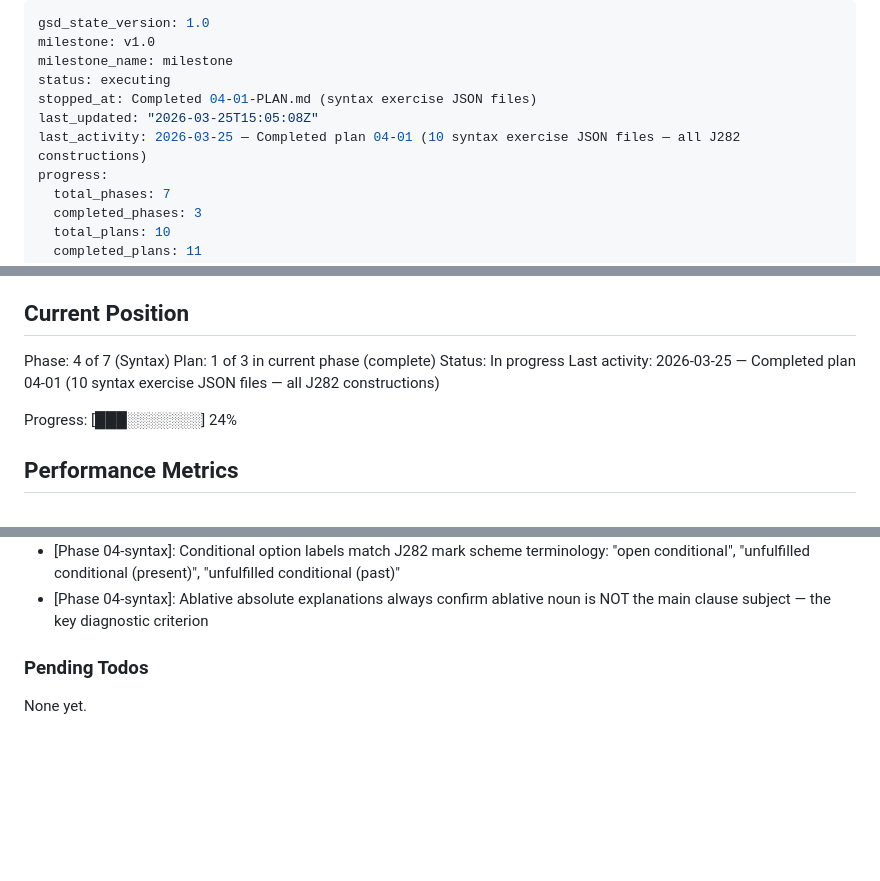
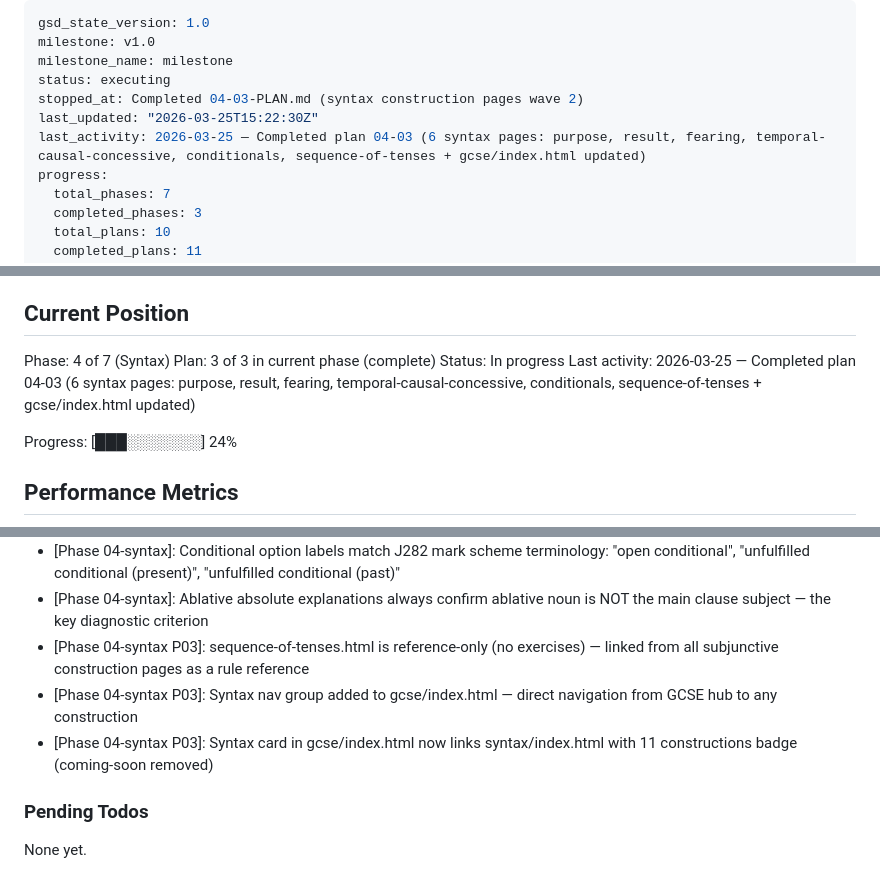
Before and after one commit to joshlamb9-tech/caerus-latin, a Markdown page: .planning/STATE.md, 3 parts joined by grey strips. Rendered like a GitHub page; blank space fills up the shorter version.

Commit message:
docs(04-syntax-03): complete syntax construction pages (wave 2) plan
- SUMMARY.md: 6 syntax pages + gcse/index.html update documented
- STATE.md: plan position updated to 3 of 3, decisions recorded, metrics added
- ROADMAP.md: phase 4 progress updated (2 summaries of 3 plans)

```diff
--- a/.planning/STATE.md
+++ b/.planning/STATE.md
@@ -3,9 +3,9 @@ gsd_state_version: 1.0
 milestone: v1.0
 milestone_name: milestone
 status: executing
-stopped_at: Completed 04-01-PLAN.md (syntax exercise JSON files)
-last_updated: "2026-03-25T15:05:08Z"
-last_activity: 2026-03-25 — Completed plan 04-01 (10 syntax exercise JSON files — all J282 constructions)
+stopped_at: Completed 04-03-PLAN.md (syntax construction pages wave 2)
+last_updated: "2026-03-25T15:22:30Z"
+last_activity: 2026-03-25 — Completed plan 04-03 (6 syntax pages: purpose, result, fearing, temporal-causal-concessive, conditionals, sequence-of-tenses + gcse/index.html updated)
 progress:
   total_phases: 7
   completed_phases: 3
@@ -26,9 +26,9 @@ See: .planning/PROJECT.md (updated 2026-03-23)
 ## Current Position
 
 Phase: 4 of 7 (Syntax)
-Plan: 1 of 3 in current phase (complete)
+Plan: 3 of 3 in current phase (complete)
 Status: In progress
-Last activity: 2026-03-25 — Completed plan 04-01 (10 syntax exercise JSON files — all J282 constructions)
+Last activity: 2026-03-25 — Completed plan 04-03 (6 syntax pages: purpose, result, fearing, temporal-causal-concessive, conditionals, sequence-of-tenses + gcse/index.html updated)
 
 Progress: [███░░░░░░░] 24%
 
@@ -90,6 +91,9 @@ Progress: [███░░░░░░░] 24%
 - [Phase 04-syntax]: Fearing clause nē = positive fear ("that it will happen"), ut = negative fear ("that it will not") — counter-intuitive reversal stressed in explanations
 - [Phase 04-syntax]: Conditional option labels match J282 mark scheme terminology: "open conditional", "unfulfilled conditional (present)", "unfulfilled conditional (past)"
 - [Phase 04-syntax]: Ablative absolute explanations always confirm ablative noun is NOT the main clause subject — the key diagnostic criterion
+- [Phase 04-syntax P03]: sequence-of-tenses.html is reference-only (no exercises) — linked from all subjunctive construction pages as a rule reference
+- [Phase 04-syntax P03]: Syntax nav group added to gcse/index.html — direct navigation from GCSE hub to any construction
+- [Phase 04-syntax P03]: Syntax card in gcse/index.html now links syntax/index.html with 11 constructions badge (coming-soon removed)
 
 ### Pending Todos
 
```
Also changed, not shown: other parts of .planning/STATE.md (+1 -0 lines), .planning/ROADMAP.md (+1 -1 lines), 1 other file.
